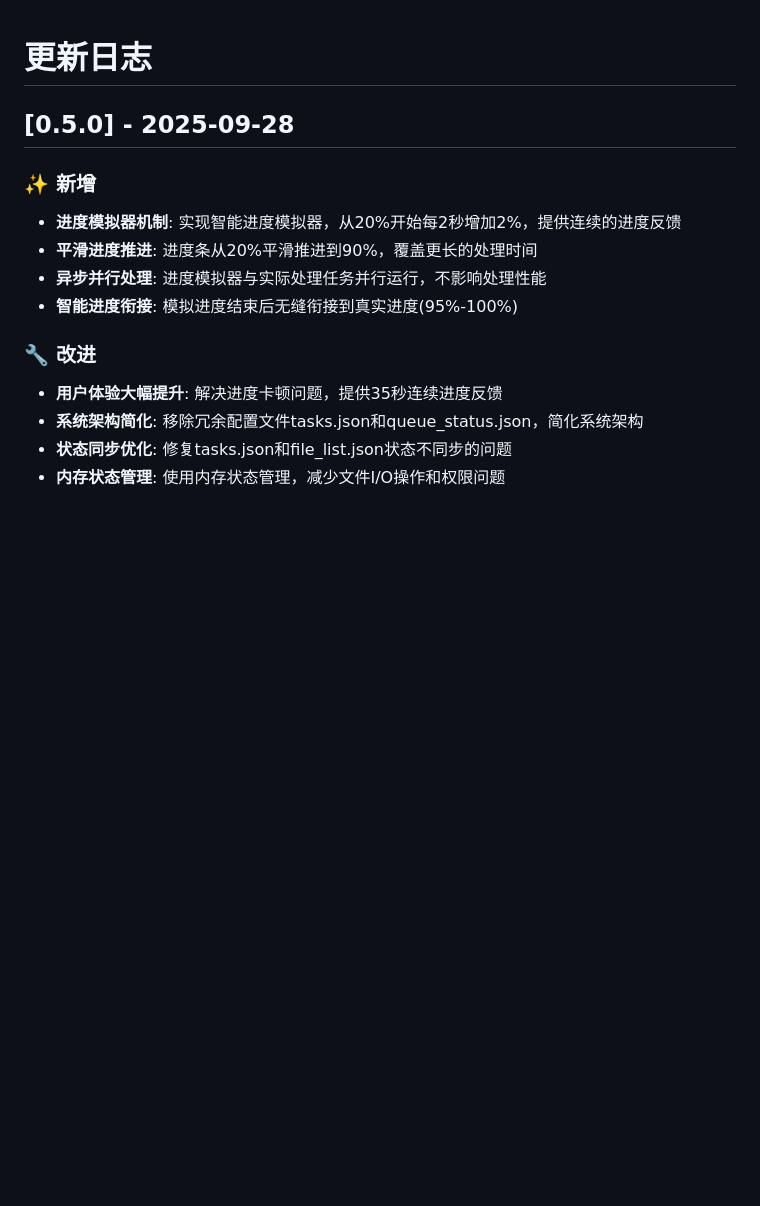
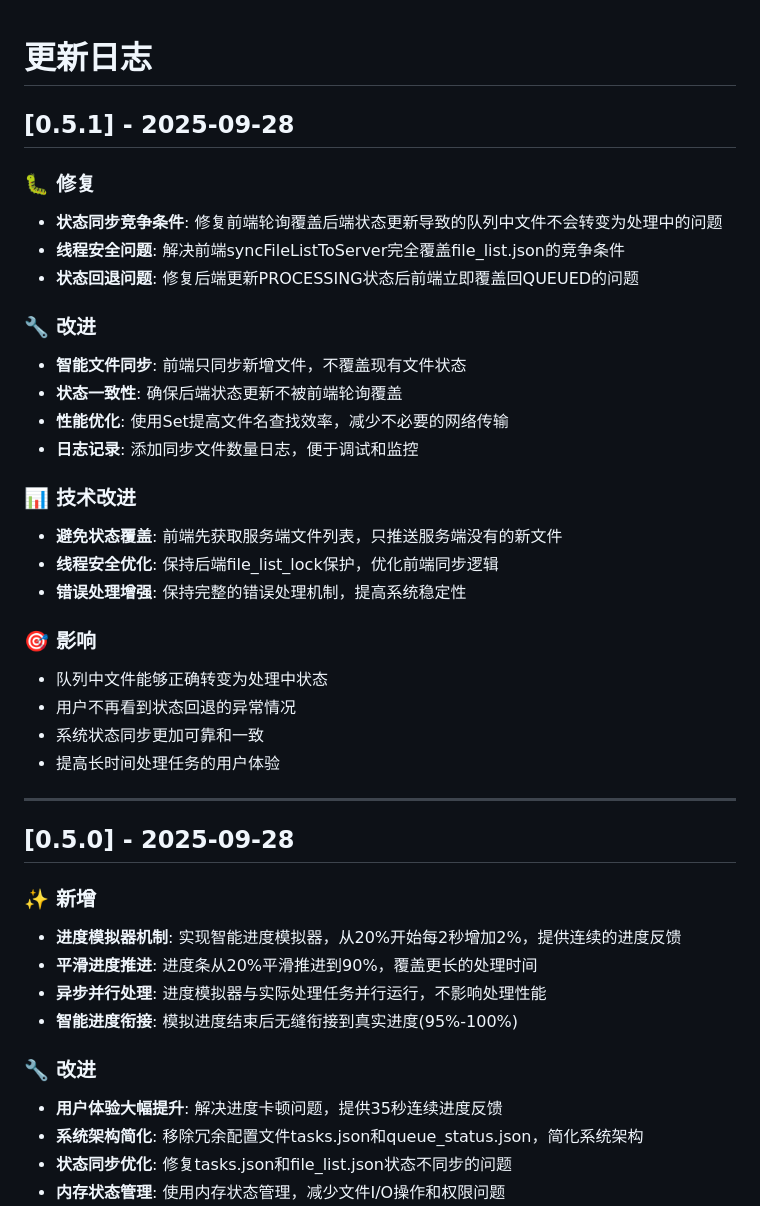
Before and after one commit to grigs28/mineru_html, a Markdown page: CHANGELOG.md, the part around the change. GitHub-like rendering; blank space fills up the shorter version.

Commit message:
docs: 升级CHANGELOG到v0.5.1，记录状态同步竞争条件修复
新增版本0.5.1，包含以下关键修复：

状态同步问题修复：
- 修复前端轮询覆盖后端状态更新导致的队列中文件不会转变为处理中的问题
- 解决前端syncFileListToServer完全覆盖file_list.json的竞争条件
- 修复后端更新PROCESSING状态后前端立即覆盖回QUEUED的问题

技术改进：
- 实现智能文件同步，前端只同步新增文件，不覆盖现有文件状态
- 使用Set提高文件名查找效率，减少不必要的网络传输
- 保持后端file_list_lock保护，优化前端同步逻辑
- 添加同步文件数量日志，便于调试和监控

用户体验提升：
- 队列中文件能够正确转变为处理中状态
- 用户不再看到状态回退的异常情况
- 系统状态同步更加可靠和一致
- 提高长时间处理任务的用户体验

这个版本解决了用户反馈的核心问题：文件状态显示不准确

```diff
--- a/CHANGELOG.md
+++ b/CHANGELOG.md
@@ -1,4 +1,30 @@
 # 更新日志
+
+## [0.5.1] - 2025-09-28
+
+### 🐛 修复
+- **状态同步竞争条件**: 修复前端轮询覆盖后端状态更新导致的队列中文件不会转变为处理中的问题
+- **线程安全问题**: 解决前端syncFileListToServer完全覆盖file_list.json的竞争条件
+- **状态回退问题**: 修复后端更新PROCESSING状态后前端立即覆盖回QUEUED的问题
+
+### 🔧 改进
+- **智能文件同步**: 前端只同步新增文件，不覆盖现有文件状态
+- **状态一致性**: 确保后端状态更新不被前端轮询覆盖
+- **性能优化**: 使用Set提高文件名查找效率，减少不必要的网络传输
+- **日志记录**: 添加同步文件数量日志，便于调试和监控
+
+### 📊 技术改进
+- **避免状态覆盖**: 前端先获取服务端文件列表，只推送服务端没有的新文件
+- **线程安全优化**: 保持后端file_list_lock保护，优化前端同步逻辑
+- **错误处理增强**: 保持完整的错误处理机制，提高系统稳定性
+
+### 🎯 影响
+- 队列中文件能够正确转变为处理中状态
+- 用户不再看到状态回退的异常情况
+- 系统状态同步更加可靠和一致
+- 提高长时间处理任务的用户体验
+
+---
 
 ## [0.5.0] - 2025-09-28
 
```
